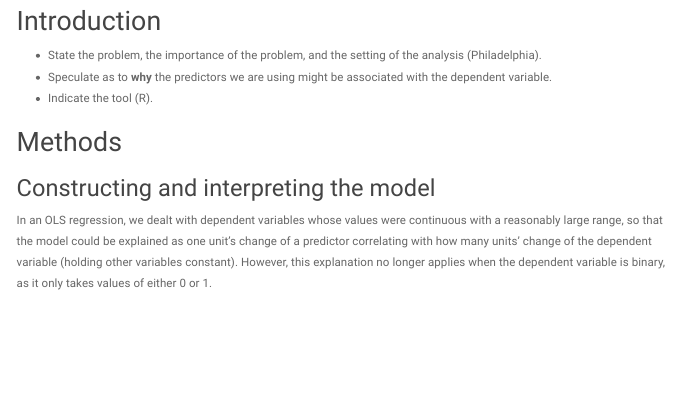
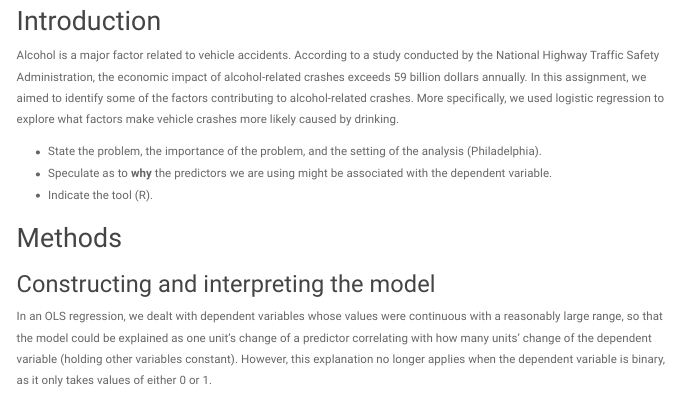
Before and after one commit to Leejere/spatial-statistics-hw-3, an R Markdown document (main.Rmd): the page in a window 1100 px wide, from 220 px down. Rendered offline with R 4.5, knitr and Pandoc, with nearby package versions; some code elsewhere in the file could not run offline; menus at the side of the page are left out; common packages that the code uses without loading them are loaded.

Commit message:
small update

````diff
--- a/main.Rmd
+++ b/main.Rmd
@@ -29,6 +29,8 @@ library(gmodels)
 ```
 
 # Introduction
+
+Alcohol is a major factor related to vehicle accidents. According to a study conducted by the National Highway Traffic Safety Administration, the economic impact of alcohol-related crashes exceeds 59 billion dollars annually. In this assignment, we aimed to identify some of the factors contributing to alcohol-related crashes. More specifically, we used logistic regression to explore what factors make vehicle crashes more likely caused by drinking.
 
 -   State the problem, the importance of the problem, and the setting of the analysis (Philadelphia).
 -   Speculate as to **why** the predictors we are using might be associated with the dependent variable.
````
